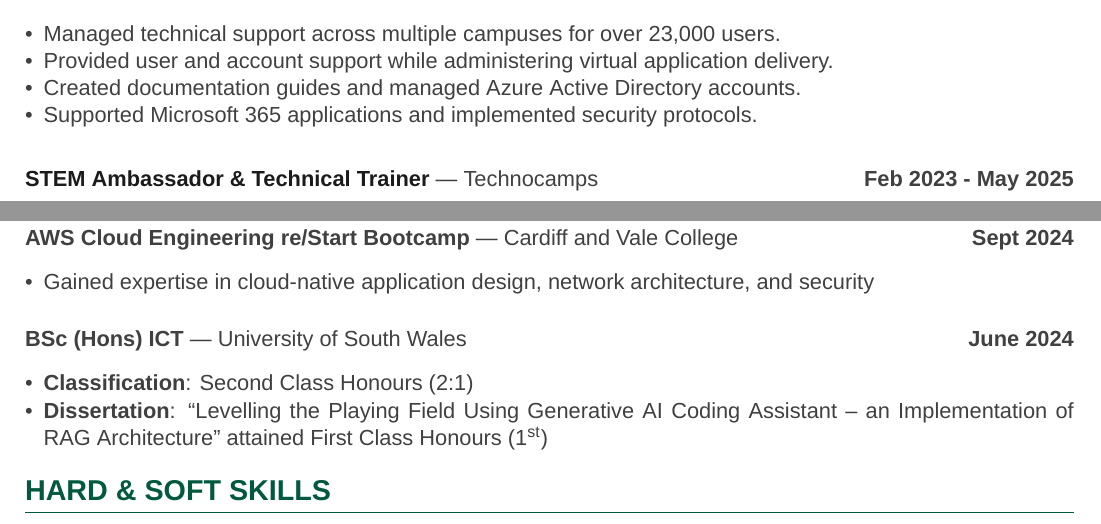
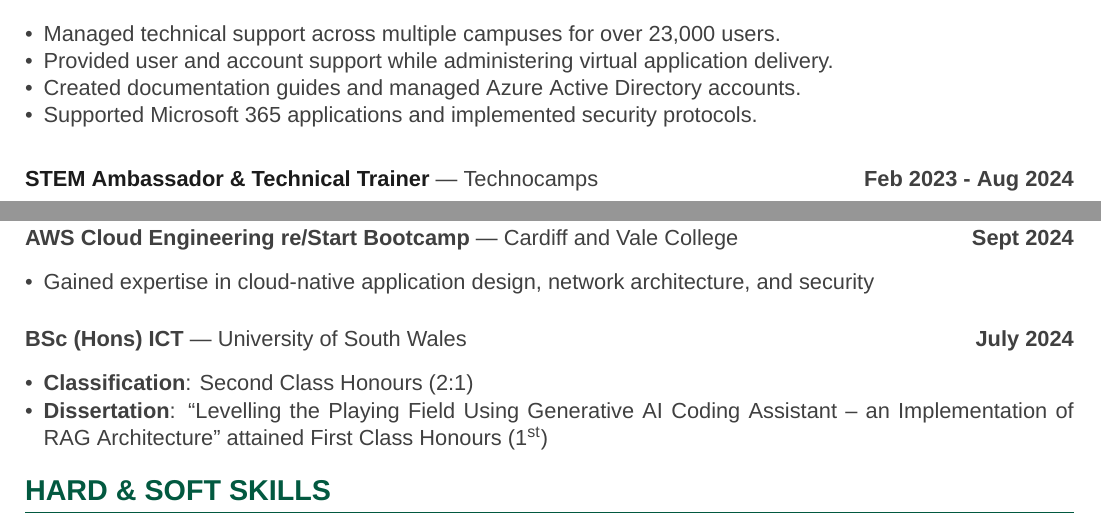
Before and after one commit to andiekobbietks/Curriculum-Vitae-life-experiences-repo, a LaTeX CV (processed-outputs/latex-cv/andrea_enning_cv.tex): two parts of pages 1 and 3 of 3, joined at a grey line, cut so that both start at the same text. Compiled offline with XeLaTeX; a missing font is replaced by an installed copy or a similar font.

Commit message:
Fix Technocamps end date to Aug 2024 (aligned with uni finish) and correct graduation to July 2024
Co-authored-by: andiekobbietks <38334061+andiekobbietks@users.noreply.github.com>

```diff
--- a/processed-outputs/latex-cv/andrea_enning_cv.tex
+++ b/processed-outputs/latex-cv/andrea_enning_cv.tex
@@ -80,7 +80,7 @@ One such experience was my pivotal role in supporting \textbf{Nyfasi Deluxe Deta
 \end{itemize}
 
 \vspace{8pt}
-\textbf{\textcolor[HTML]{1B1B1B}{STEM Ambassador \& Technical Trainer}} — Technocamps \hfill \textbf{Feb 2023 - May 2025}
+\textbf{\textcolor[HTML]{1B1B1B}{STEM Ambassador \& Technical Trainer}} — Technocamps \hfill \textbf{Feb 2023 - Aug 2024}
 \begin{itemize}[leftmargin=*, nosep, topsep=4pt]
 \item Developed A-Level DigiTech websites using Figma, HTML, CSS and JavaScript for student portfolios.
 \item Mentored students in UI/UX design principles and GitHub version control workflows.
@@ -165,7 +165,7 @@ One such experience was my pivotal role in supporting \textbf{Nyfasi Deluxe Deta
 \end{itemize}
 
 \vspace{6pt}
-\textbf{BSc (Hons) ICT} — University of South Wales \hfill \textbf{June 2024}
+\textbf{BSc (Hons) ICT} — University of South Wales \hfill \textbf{July 2024}
 \begin{itemize}[leftmargin=*, nosep, topsep=2pt]
 \item \textbf{Classification}: Second Class Honours (2:1)
 \item \textbf{Dissertation}: ``Levelling the Playing Field Using Generative AI Coding Assistant – an Implementation of RAG Architecture'' attained First Class Honours (1\textsuperscript{st})
```
